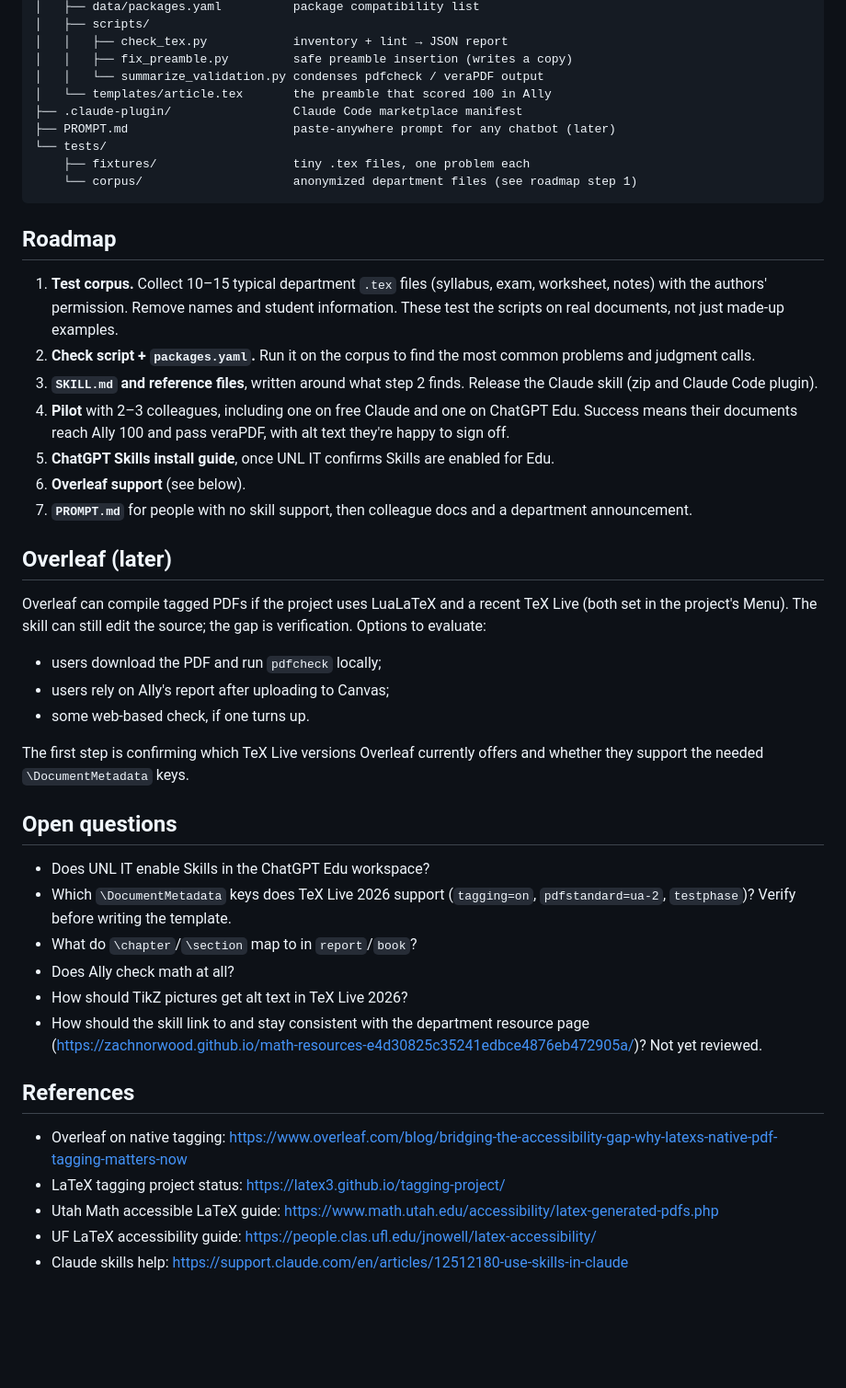
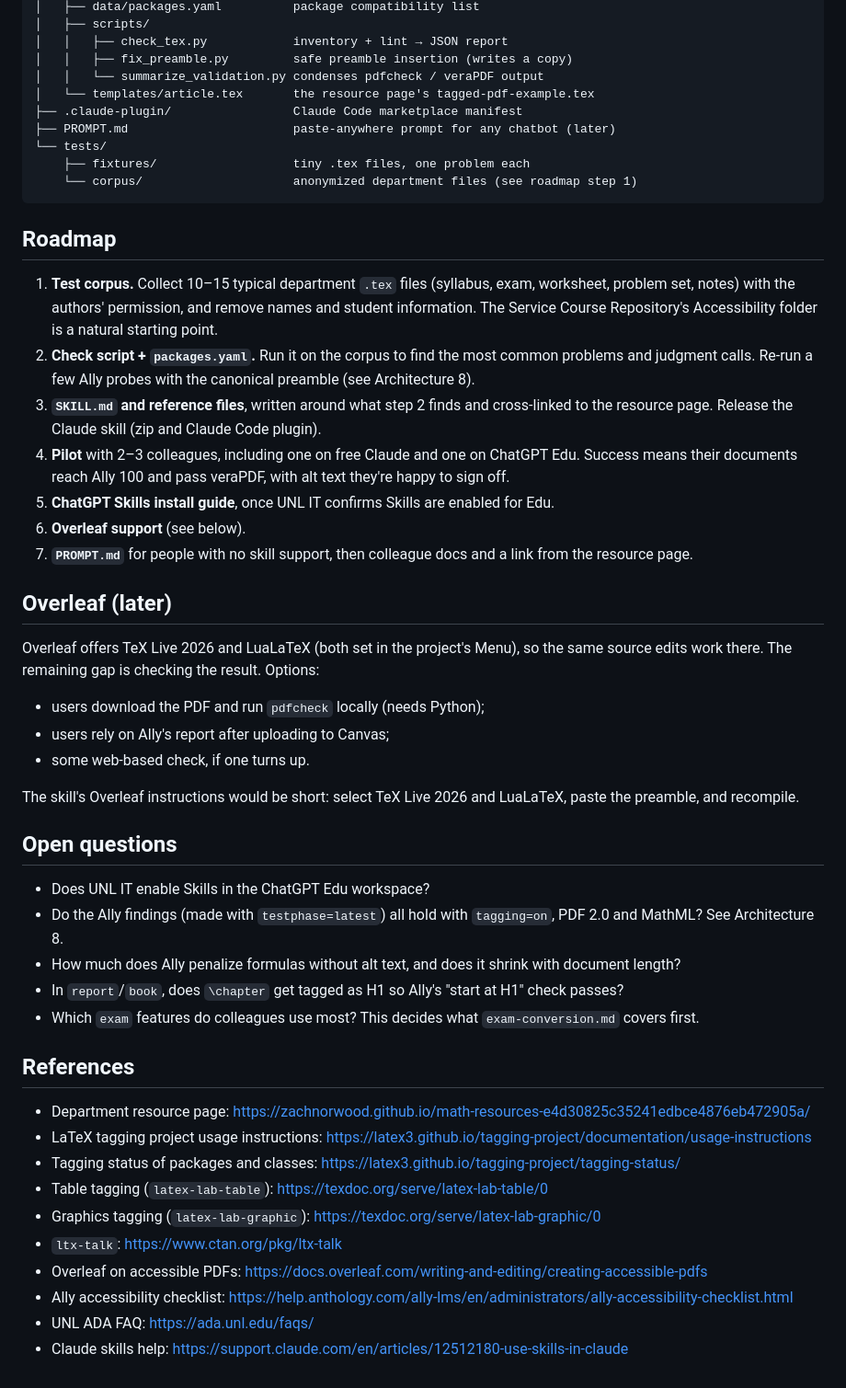
Before and after one commit to znorwood2/tex-make-accessible, a Markdown page: PLAN.md, the part around one of its changes. Shown at 92% size. Rendered like a GitHub page; blank space fills up the shorter version.

```diff
--- a/PLAN.md
+++ b/PLAN.md
@@ -124,7 +170,7 @@ tex-make-accessible/
 │   │   ├── check_tex.py            inventory + lint → JSON report
 │   │   ├── fix_preamble.py         safe preamble insertion (writes a copy)
 │   │   └── summarize_validation.py condenses pdfcheck / veraPDF output
-│   └── templates/article.tex       the preamble that scored 100 in Ally
+│   └── templates/article.tex       the resource page's tagged-pdf-example.tex
 ├── .claude-plugin/                 Claude Code marketplace manifest
 ├── PROMPT.md                       paste-anywhere prompt for any chatbot (later)
 └── tests/
@@ -134,36 +180,40 @@ tex-make-accessible/
 
 ## Roadmap
 
-1. **Test corpus.** Collect 10–15 typical department `.tex` files (syllabus, exam, worksheet, notes) with the authors' permission. Remove names and student information. These test the scripts on real documents, not just made-up examples.
-2. **Check script + `packages.yaml`.** Run it on the corpus to find the most common problems and judgment calls.
-3. **`SKILL.md` and reference files**, written around what step 2 finds. Release the Claude skill (zip and Claude Code plugin).
+1. **Test corpus.** Collect 10–15 typical department `.tex` files (syllabus, exam, worksheet, problem set, notes) with the authors' permission, and remove names and student information. The Service Course Repository's Accessibility folder is a natural starting point.
+2. **Check script + `packages.yaml`.** Run it on the corpus to find the most common problems and judgment calls. Re-run a few Ally probes with the canonical preamble (see Architecture 8).
+3. **`SKILL.md` and reference files**, written around what step 2 finds and cross-linked to the resource page. Release the Claude skill (zip and Claude Code plugin).
 4. **Pilot** with 2–3 colleagues, including one on free Claude and one on ChatGPT Edu. Success means their documents reach Ally 100 and pass veraPDF, with alt text they're happy to sign off.
 5. **ChatGPT Skills install guide**, once UNL IT confirms Skills are enabled for Edu.
 6. **Overleaf support** (see below).
-7. **`PROMPT.md`** for people with no skill support, then colleague docs and a department announcement.
+7. **`PROMPT.md`** for people with no skill support, then colleague docs and a link from the resource page.
 
 ## Overleaf (later)
 
-Overleaf can compile tagged PDFs if the project uses LuaLaTeX and a recent TeX Live (both set in the project's Menu). The skill can still edit the source; the gap is verification. Options to evaluate:
-- users download the PDF and run `pdfcheck` locally;
+Overleaf offers TeX Live 2026 and LuaLaTeX (both set in the project's Menu), so the same source edits work there. The remaining gap is checking the result. Options:
+- users download the PDF and run `pdfcheck` locally (needs Python);
 - users rely on Ally's report after uploading to Canvas;
 - some web-based check, if one turns up.
 
-The first step is confirming which TeX Live versions Overleaf currently offers and whether they support the needed `\DocumentMetadata` keys.
+The skill's Overleaf instructions would be short: select TeX Live 2026 and LuaLaTeX, paste the preamble, and recompile.
 
 ## Open questions
 
 - Does UNL IT enable Skills in the ChatGPT Edu workspace?
-- Which `\DocumentMetadata` keys does TeX Live 2026 support (`tagging=on`, `pdfstandard=ua-2`, `testphase`)? Verify before writing the template.
-- What do `\chapter`/`\section` map to in `report`/`book`?
-- Does Ally check math at all?
-- How should TikZ pictures get alt text in TeX Live 2026?
-- How should the skill link to and stay consistent with the department resource page (https://zachnorwood.github.io/math-resources-e4d30825c35241edbce4876eb472905a/)? Not yet reviewed.
+- Do the Ally findings (made with `testphase=latest`) all hold with `tagging=on`, PDF 2.0 and MathML? See Architecture 8.
+- How much does Ally penalize formulas without alt text, and does it shrink with document length?
+- In `report`/`book`, does `\chapter` get tagged as H1 so Ally's "start at H1" check passes?
+- Which `exam` features do colleagues use most? This decides what `exam-conversion.md` covers first.
 
 ## References
 
-- Overleaf on native tagging: https://www.overleaf.com/blog/bridging-the-accessibility-gap-why-latexs-native-pdf-tagging-matters-now
-- LaTeX tagging project status: https://latex3.github.io/tagging-project/
-- Utah Math accessible LaTeX guide: https://www.math.utah.edu/accessibility/latex-generated-pdfs.php
-- UF LaTeX accessibility guide: https://people.clas.ufl.edu/jnowell/latex-accessibility/
+- Department resource page: https://zachnorwood.github.io/math-resources-e4d30825c35241edbce4876eb472905a/
+- LaTeX tagging project usage instructions: https://latex3.github.io/tagging-project/documentation/usage-instructions
+- Tagging status of packages and classes: https://latex3.github.io/tagging-project/tagging-status/
+- Table tagging (`latex-lab-table`): https://texdoc.org/serve/latex-lab-table/0
+- Graphics tagging (`latex-lab-graphic`): https://texdoc.org/serve/latex-lab-graphic/0
+- `ltx-talk`: https://www.ctan.org/pkg/ltx-talk
+- Overleaf on accessible PDFs: https://docs.overleaf.com/writing-and-editing/creating-accessible-pdfs
+- Ally accessibility checklist: https://help.anthology.com/ally-lms/en/administrators/ally-accessibility-checklist.html
+- UNL ADA FAQ: https://ada.unl.edu/faqs/
 - Claude skills help: https://support.claude.com/en/articles/12512180-use-skills-in-claude
```
Also changed, not shown: other parts of PLAN.md (+85 -39 lines).
